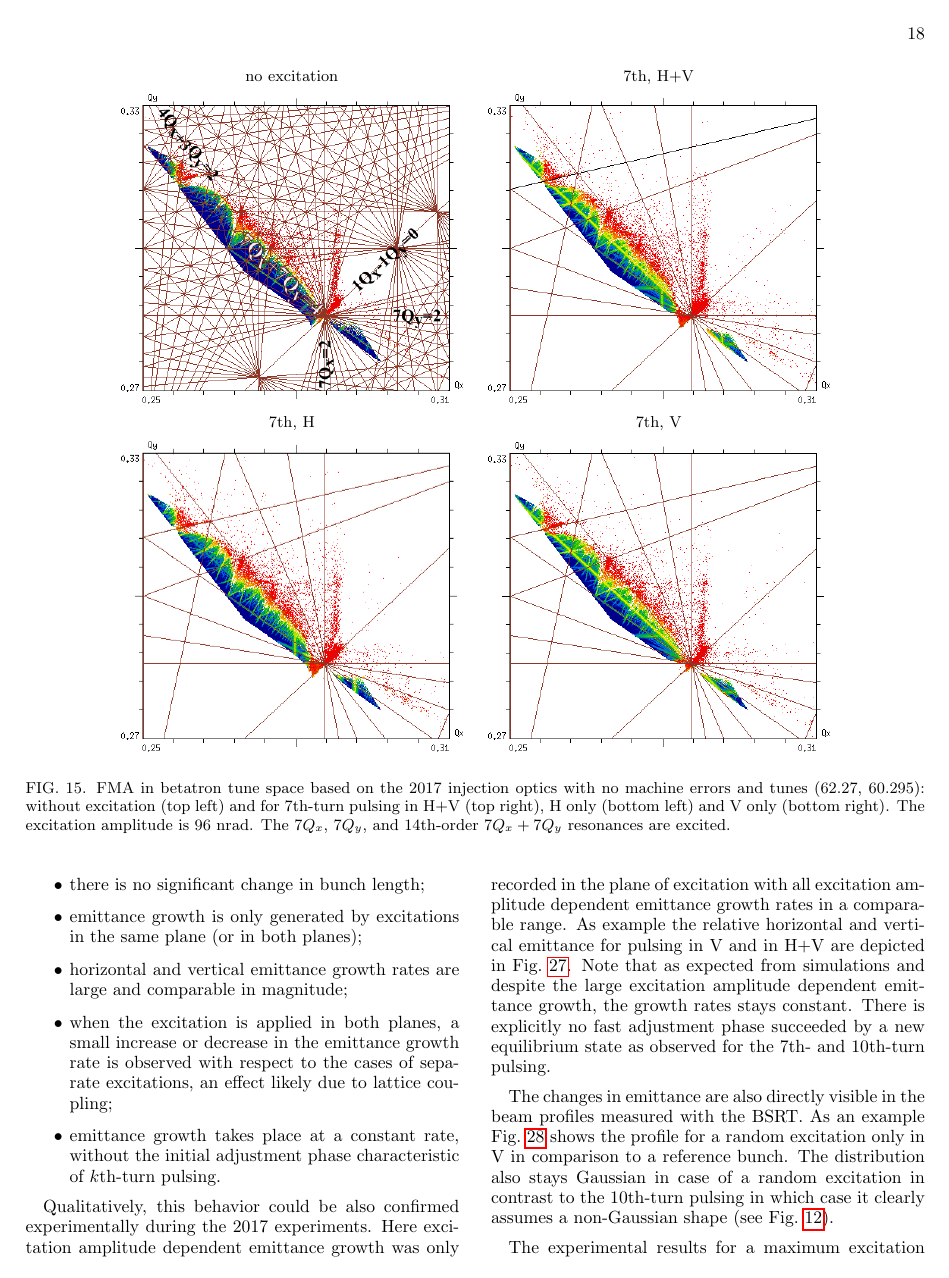
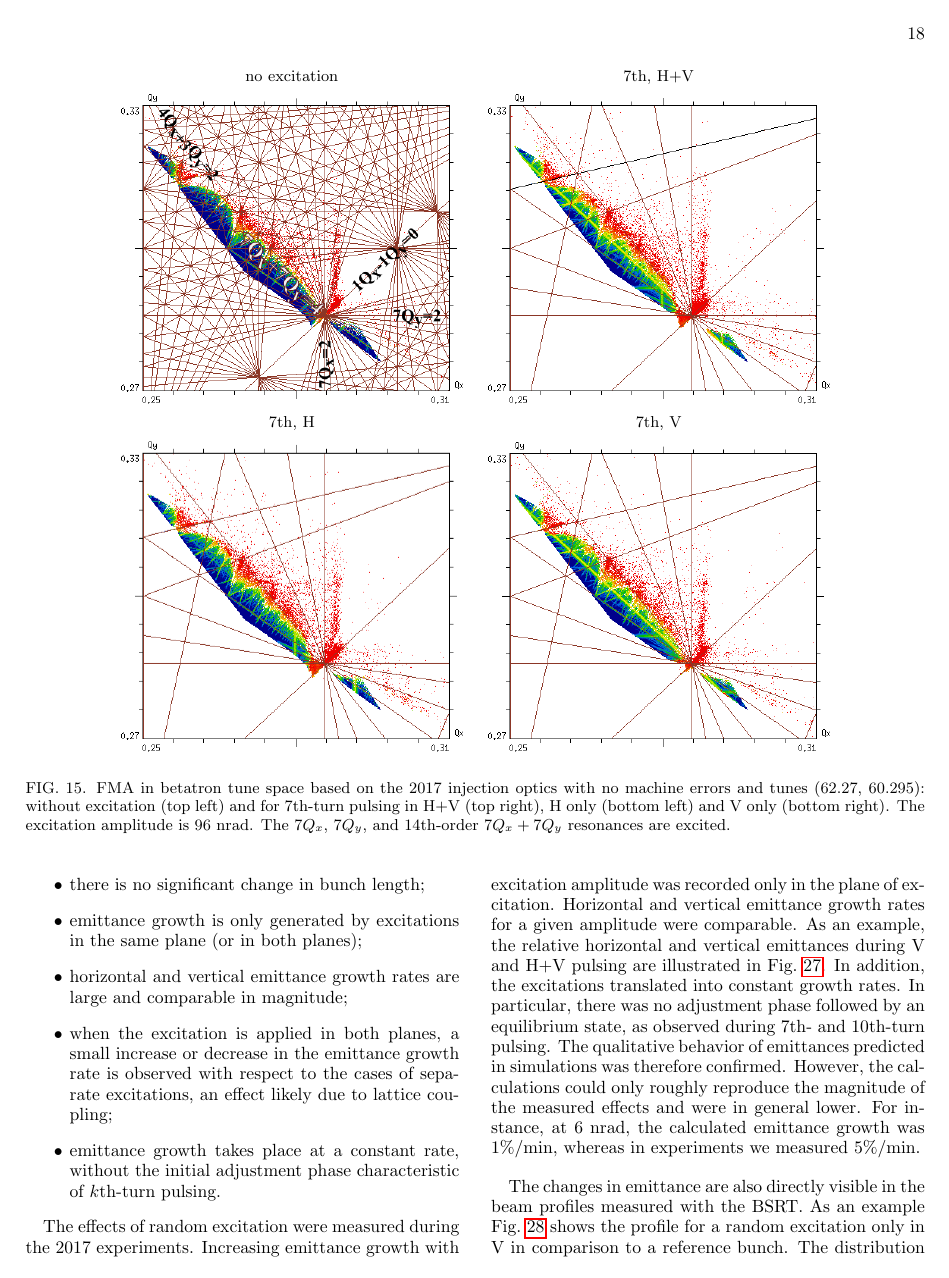
Before and after one commit to mfittere/res-ex-prstab, a LaTeX paper (resex.tex): page 18 of 30. Compiled offline with pdfLaTeX.

Commit message:
Another intermediate step in revision of random results. Emittance growth rates to be verified.

```diff
--- a/resex.tex
+++ b/resex.tex
@@ -1827,17 +1827,20 @@ Fig.~\ref{fig:ransim}. They show the following features:
   initial adjustment phase characteristic of \kthtp.
 \end{itemize}
 
-Qualitatively, this behavior could be also confirmed experimentally
-during the 2017 experiments. Here excitation amplitude dependent
-emittance growth was only recorded in the plane of excitation with all
-excitation amplitude dependent emittance growth rates in a comparable
-range. As example the relative horizontal and vertical emittance for
-pulsing in V and in H+V are depicted in Fig.~\ref{fig:ranexp}. Note
-that as expected from simulations and despite the large excitation
-amplitude dependent emittance growth, the growth rates stays
-constant. There is explicitly no fast adjustment phase succeeded by a
-new equilibrium state as observed for the 7th- and \tenthtp.
-
+The effects of random excitation were measured during the 2017
+experiments. Increasing emittance growth with excitation amplitude was
+recorded only in the plane of excitation. Horizontal and vertical
+emittance growth rates for a given amplitude were comparable. As an
+example, the relative horizontal and vertical emittances during V and
+H+V pulsing are illustrated in Fig.~\ref{fig:ranexp}. In addition, the
+excitations translated into constant growth rates. In particular,
+there was no adjustment phase followed by an equilibrium state, as
+observed during 7th- and \tenthtp. The qualitative behavior of
+emittances predicted in simulations was therefore confirmed. However,
+the calculations could only roughly reproduce the magnitude of the
+measured effects and were in general lower. For instance, at 6~nrad,
+the calculated emittance growth was 1\%/min, whereas in experiments we
+measured 5\%/min.
 
 The changes in emittance are also directly visible in the beam
 profiles measured with the BSRT. As an example
```
Also changed, not shown: README.md.
